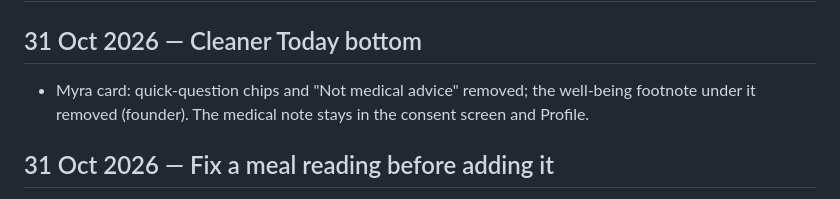
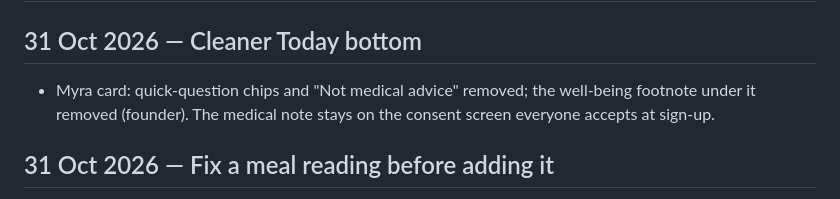
Before and after one commit to Heal-Myra/orange, a Markdown page: CHANGELOG.md, the part around the change. Drawn GitHub-style.

Commit message:
changelog wording
Co-Authored-By: Claude Opus 5.5 <noreply@anthropic.com>
Claude-Session: https://claude.ai/code/session_018H2qd2RAYRzFRdhuEUCYGo

```diff
--- a/CHANGELOG.md
+++ b/CHANGELOG.md
@@ -1,7 +1,7 @@
 # Changelog
 
 ## 31 Oct 2026 — Cleaner Today bottom
-- Myra card: quick-question chips and "Not medical advice" removed; the well-being footnote under it removed (founder). The medical note stays in the consent screen and Profile.
+- Myra card: quick-question chips and "Not medical advice" removed; the well-being footnote under it removed (founder). The medical note stays on the consent screen everyone accepts at sign-up.
 
 ## 31 Oct 2026 — Fix a meal reading before adding it
 - Each item Myra reads from a meal photo or words has an ✕ to remove it.
```
